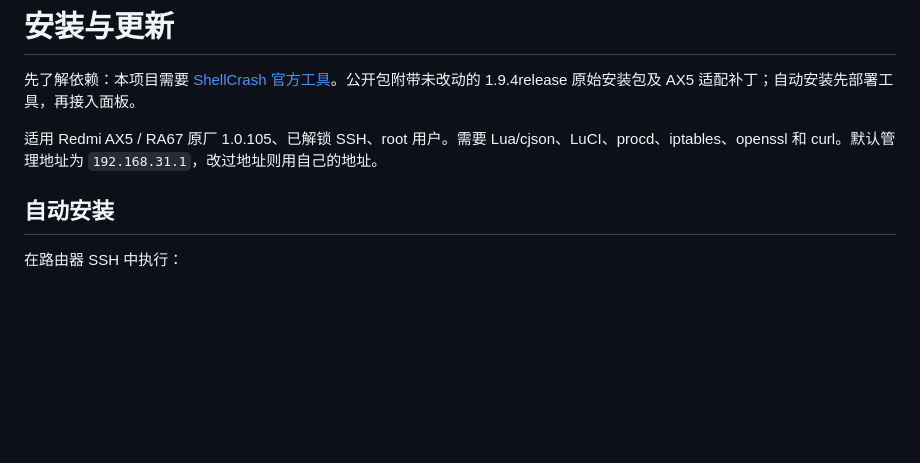
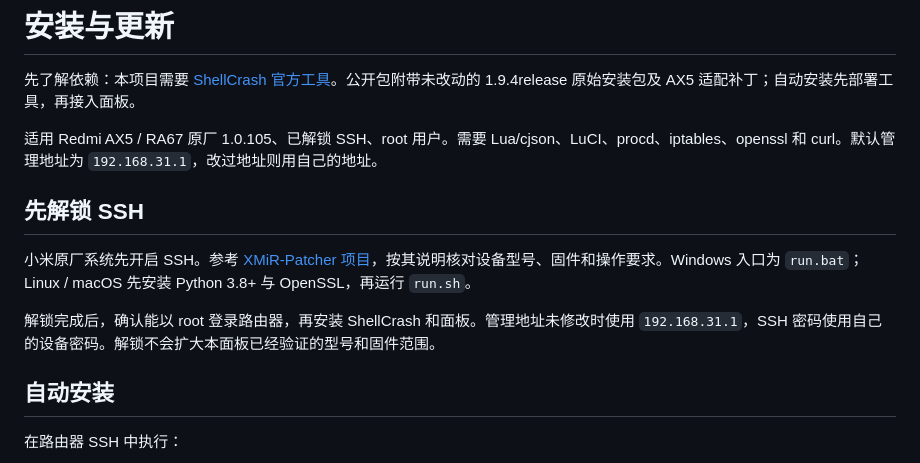
Before and after one commit to wcbspp/ax5-shellcrash-panel, a Markdown page: docs/部署记录.md, the part around the change. GitHub-like rendering; blank space fills up the shorter version.

```diff
--- a/docs/部署记录.md
+++ b/docs/部署记录.md
@@ -3,6 +3,12 @@
 先了解依赖：本项目需要 [ShellCrash 官方工具](https://github.com/juewuy/ShellCrash)。公开包附带未改动的 1.9.4release 原始安装包及 AX5 适配补丁；自动安装先部署工具，再接入面板。
 
 适用 Redmi AX5 / RA67 原厂 1.0.105、已解锁 SSH、root 用户。需要 Lua/cjson、LuCI、procd、iptables、openssl 和 curl。默认管理地址为 `192.168.31.1`，改过地址则用自己的地址。
+
+## 先解锁 SSH
+
+小米原厂系统先开启 SSH。参考 [XMiR-Patcher 项目](https://github.com/openwrt-xiaomi/xmir-patcher)，按其说明核对设备型号、固件和操作要求。Windows 入口为 `run.bat`；Linux / macOS 先安装 Python 3.8+ 与 OpenSSL，再运行 `run.sh`。
+
+解锁完成后，确认能以 root 登录路由器，再安装 ShellCrash 和面板。管理地址未修改时使用 `192.168.31.1`，SSH 密码使用自己的设备密码。解锁不会扩大本面板已经验证的型号和固件范围。
 
 ## 自动安装
 
```
Also changed, not shown: CHANGELOG.md (+2 -0 lines), README.md (+10 -2 lines), docs/小米管理页-路由状态.jpg (added), docs/小米管理页-路由设置.jpg (added).
